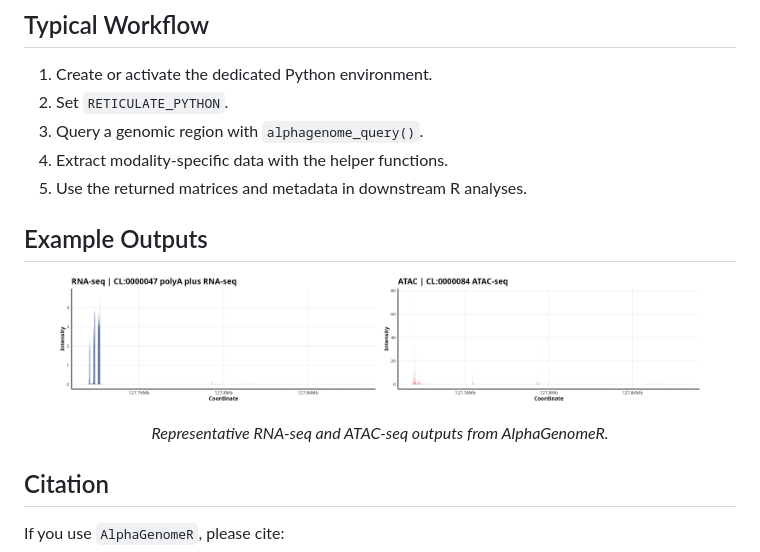
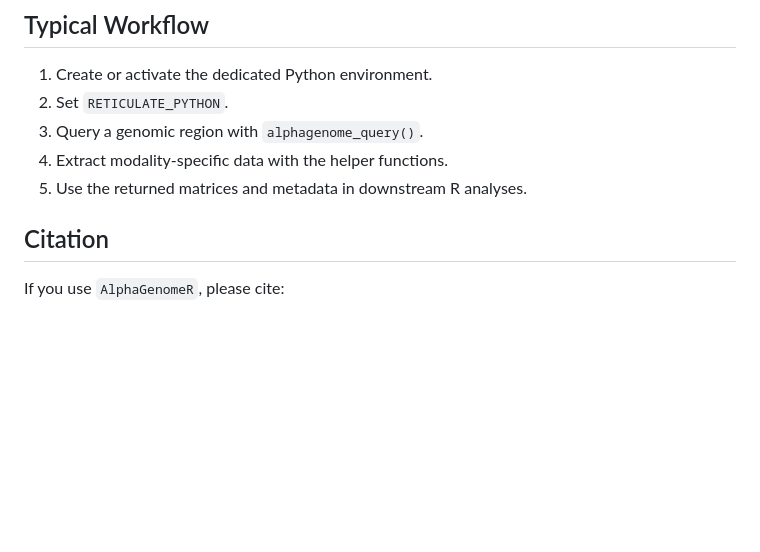
Before and after one commit to BDB-Genomics/AlphaGenomeR, a Markdown page: README.md, the part around the change. GitHub-like rendering; blank space fills up the shorter version.

Commit message:
Update: Remove example outputs section from README
Removed example output images and related text from README.

```diff
--- a/README.md
+++ b/README.md
@@ -149,14 +149,6 @@ atac <- alphagenome_get_atac(results)
 4. Extract modality-specific data with the helper functions.
 5. Use the returned matrices and metadata in downstream R analyses.
 
-## Example Outputs
-
-<p align="center">
-  <img src="man/figures/gallery/res_rna.png" width="45%">
-  <img src="man/figures/gallery/res_atac.png" width="45%">
-</p>
-
-<p align="center"><i>Representative RNA-seq and ATAC-seq outputs from AlphaGenomeR.</i></p>
 
 ## Citation
 
```
